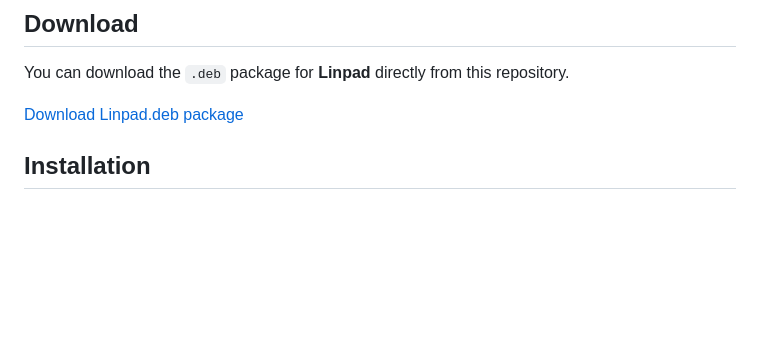
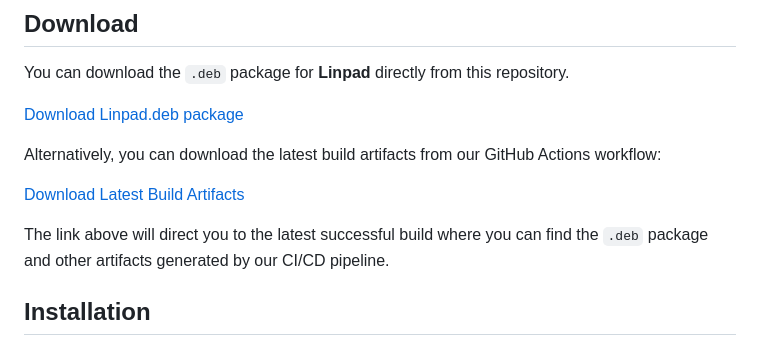
Before and after one commit to Maijied/linpad, a Markdown page: README.md, the part around the change. GitHub-like rendering; blank space fills up the shorter version.

Commit message:
Update README.md with additional download options

```diff
--- a/README.md
+++ b/README.md
@@ -64,6 +64,12 @@ linpad/
 You can download the `.deb` package for **Linpad** directly from this repository.
 
 [Download Linpad.deb package](./linpad.deb)
+
+Alternatively, you can download the latest build artifacts from our GitHub Actions workflow:
+
+[Download Latest Build Artifacts](https://github.com/Maijied/linpad/actions/runs/11482393253/artifacts/2094118510)
+
+The link above will direct you to the latest successful build where you can find the `.deb` package and other artifacts generated by our CI/CD pipeline.
 
 
 ## Installation
```
